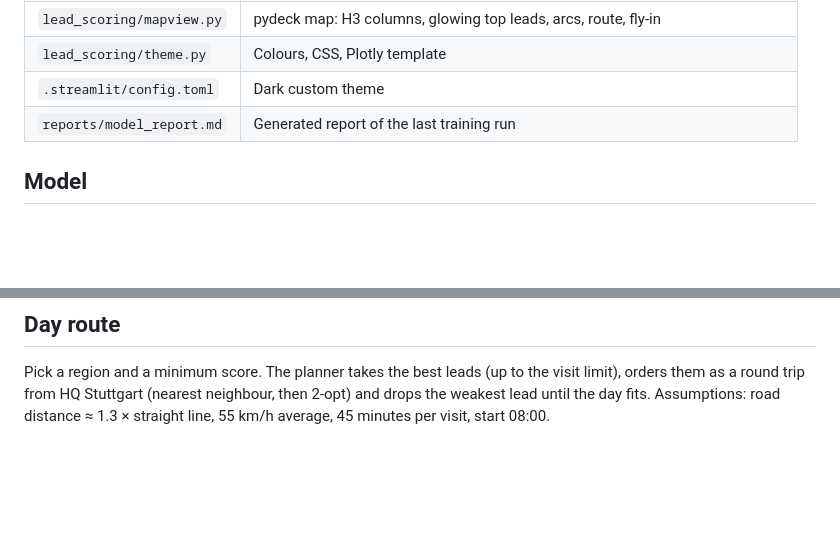
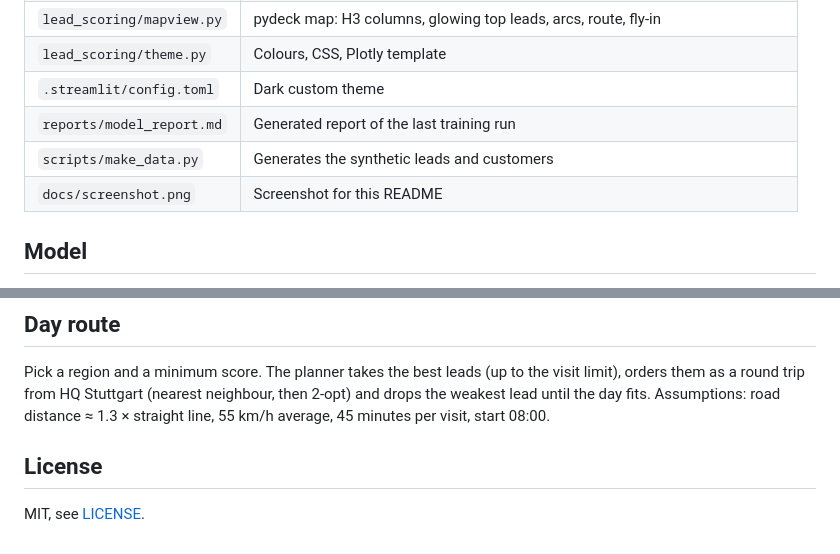
Before and after one commit to kirenz/stuttgart-lead-scoring, a Markdown page: README.md, 2 parts joined by grey strips. Drawn GitHub-style; blank space fills up the shorter version.

```diff
--- a/README.md
+++ b/README.md
@@ -26,6 +57,8 @@ uv run streamlit run app.py     # trains automatically on first start if artifac
 | `lead_scoring/theme.py` | Colours, CSS, Plotly template |
 | `.streamlit/config.toml` | Dark custom theme |
 | `reports/model_report.md` | Generated report of the last training run |
+| `scripts/make_data.py` | Generates the synthetic leads and customers |
+| `docs/screenshot.png` | Screenshot for this README |
 
 ## Model
 
@@ -55,3 +88,7 @@ uv run streamlit run app.py     # trains automatically on first start if artifac
 Pick a region and a minimum score. The planner takes the best leads (up to the visit limit), orders them as a
 round trip from HQ Stuttgart (nearest neighbour, then 2-opt) and drops the weakest lead until the day fits.
 Assumptions: road distance ≈ 1.3 × straight line, 55 km/h average, 45 minutes per visit, start 08:00.
+
+## License
+
+MIT, see [LICENSE](LICENSE).
```
Also changed, not shown: other parts of README.md (+34 -3 lines), docs/screenshot.png (added), 1 other file.
